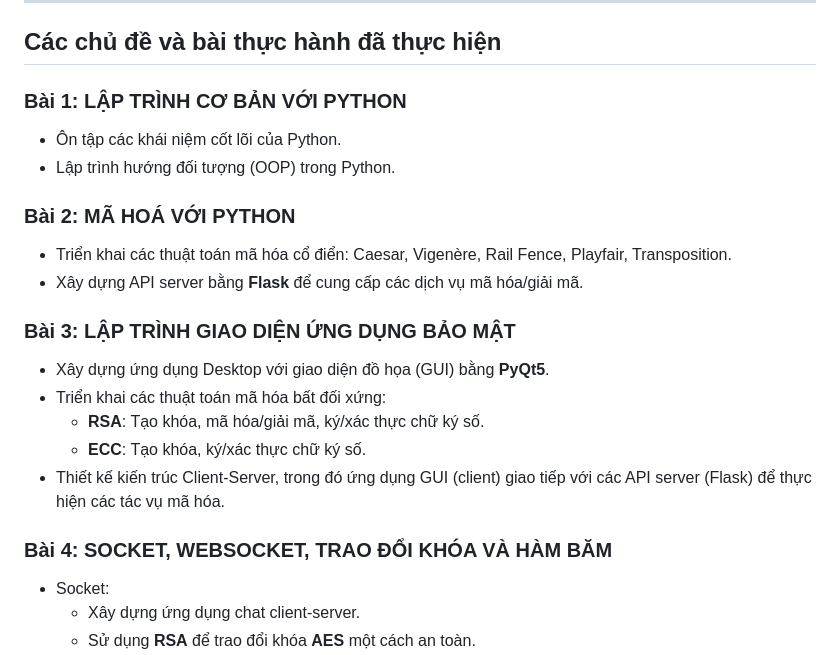
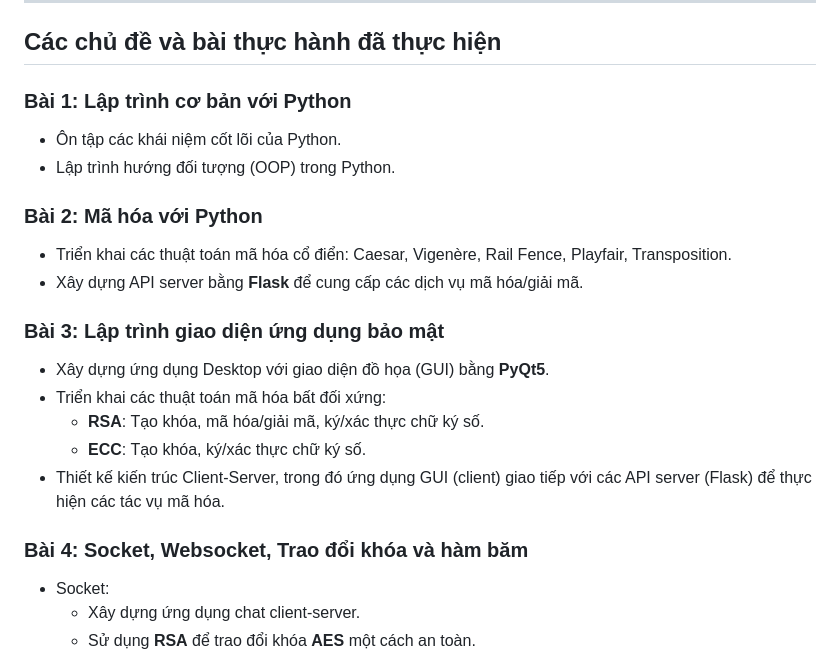
Before and after one commit to HoaqAnh/bmtt-nc-hutech-2280600123, a Markdown page: README.md, the part around one of its changes. GitHub-like rendering.

```diff
--- a/README.md
+++ b/README.md
@@ -11,22 +11,22 @@ Mục tiêu của kho lưu trữ này là:
 
 ## Các chủ đề và bài thực hành đã thực hiện
 
-### **Bài 1: LẬP TRÌNH CƠ BẢN VỚI PYTHON**
+### **Bài 1: Lập trình cơ bản với Python**
 * Ôn tập các khái niệm cốt lõi của Python.
 * Lập trình hướng đối tượng (OOP) trong Python.
 
-### **Bài 2: MÃ HOÁ VỚI PYTHON**
+### **Bài 2: Mã hóa với Python**
 * Triển khai các thuật toán mã hóa cổ điển: Caesar, Vigenère, Rail Fence, Playfair, Transposition.
 * Xây dựng API server bằng **Flask** để cung cấp các dịch vụ mã hóa/giải mã.
 
-### **Bài 3: LẬP TRÌNH GIAO DIỆN ỨNG DỤNG BẢO MẬT**
+### **Bài 3: Lập trình giao diện ứng dụng bảo mật**
 * Xây dựng ứng dụng Desktop với giao diện đồ họa (GUI) bằng **PyQt5**.
 * Triển khai các thuật toán mã hóa bất đối xứng:
     * **RSA**: Tạo khóa, mã hóa/giải mã, ký/xác thực chữ ký số.
     * **ECC**: Tạo khóa, ký/xác thực chữ ký số.
 * Thiết kế kiến trúc Client-Server, trong đó ứng dụng GUI (client) giao tiếp với các API server (Flask) để thực hiện các tác vụ mã hóa.
 
-### **Bài 4: SOCKET, WEBSOCKET, TRAO ĐỔI KHÓA VÀ HÀM BĂM**
+### **Bài 4: Socket, Websocket, Trao đổi khóa và hàm băm**
 * Socket:
     * Xây dựng ứng dụng chat client-server.
     * Sử dụng **RSA** để trao đổi khóa **AES** một cách an toàn.
```
Also changed, not shown: other parts of README.md (+6 -97 lines).
